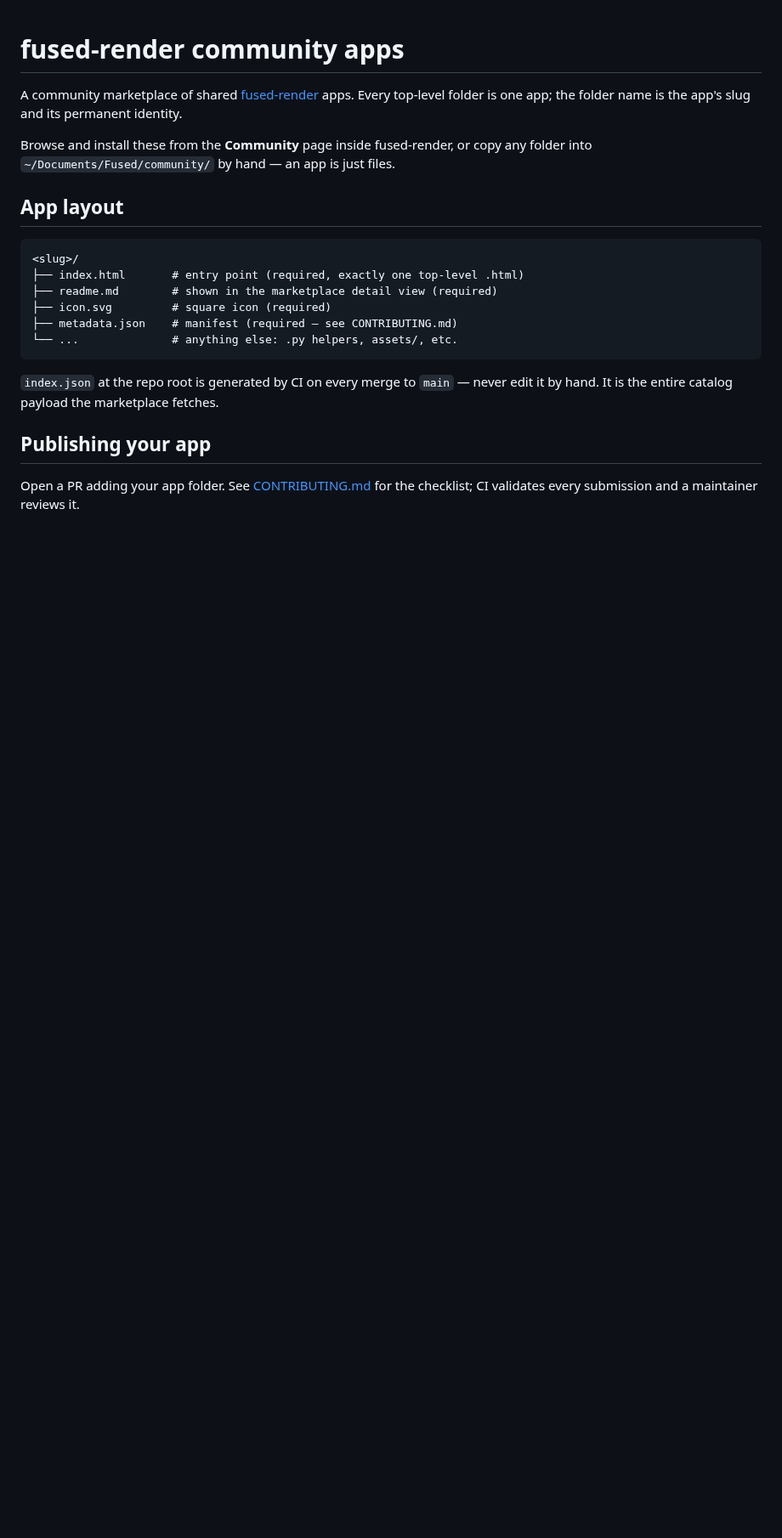
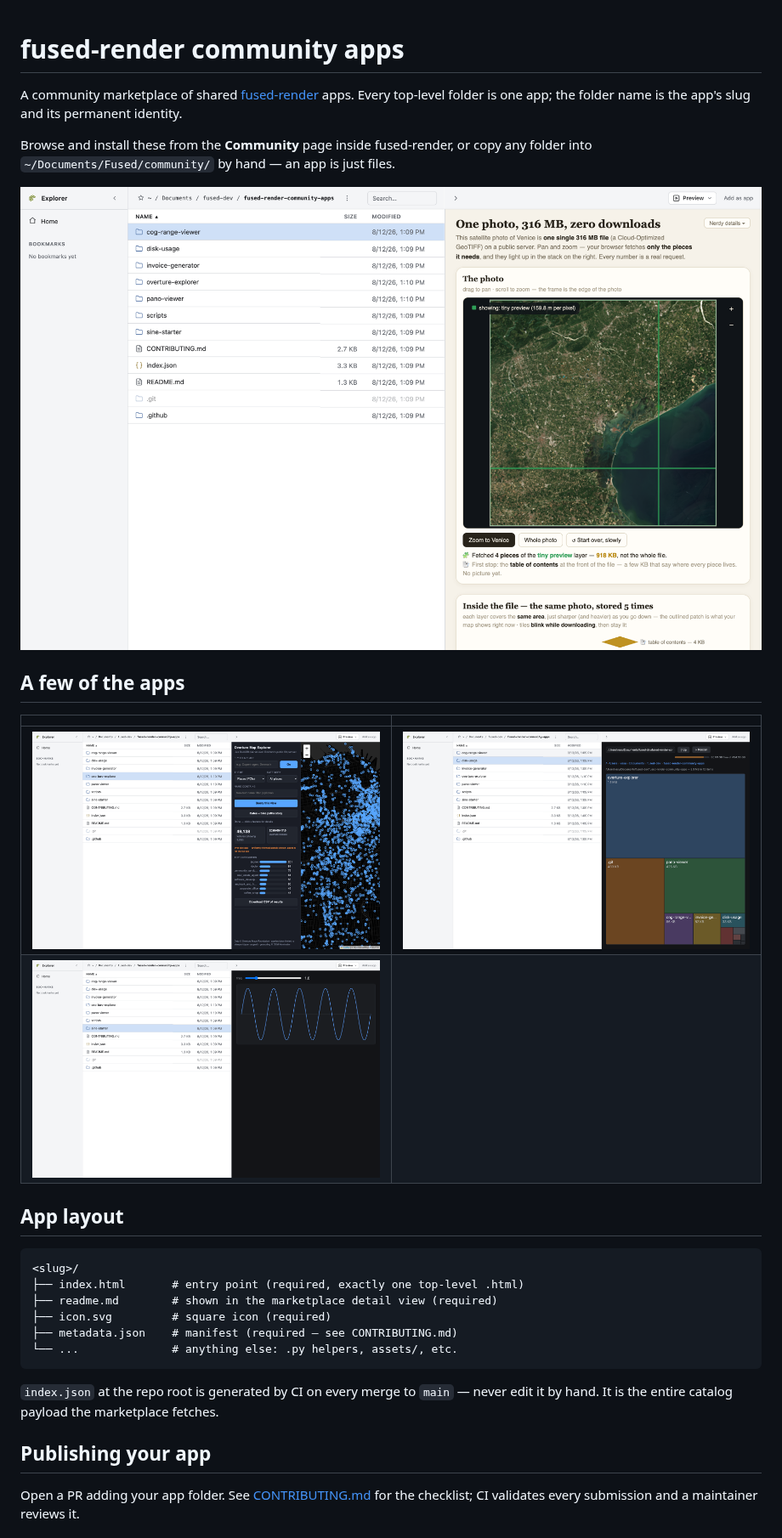
Before and after one commit to fusedio/fused-render-community-apps, a Markdown page: README.md, the part around the change. Shown at 85% size. Rendered like a GitHub page; pictures changed too: .github/images/cog-range-viewer.png (added), .github/images/disk-usage.png (added), .github/images/overture-explorer.png (added); blank space fills up the shorter version.

Commit message:
docs: add screenshots to README
Co-Authored-By: Claude Fable 5 <noreply@anthropic.com>

```diff
--- a/README.md
+++ b/README.md
@@ -7,6 +7,15 @@ its permanent identity.
 Browse and install these from the **Community** page inside fused-render, or
 copy any folder into `~/Documents/Fused/community/` by hand — an app is just
 files.
+
+![The cog-range-viewer app previewed in the fused-render explorer](.github/images/cog-range-viewer.png)
+
+## A few of the apps
+
+| | |
+|---|---|
+| ![Overture Map Explorer — live DuckDB queries over Overture's public S3 parquet](.github/images/overture-explorer.png) | ![Disk usage treemap of a scanned directory](.github/images/disk-usage.png) |
+| ![Sine starter — minimal view with a frequency slider](.github/images/sine-starter.png) | |
 
 ## App layout
 
```
